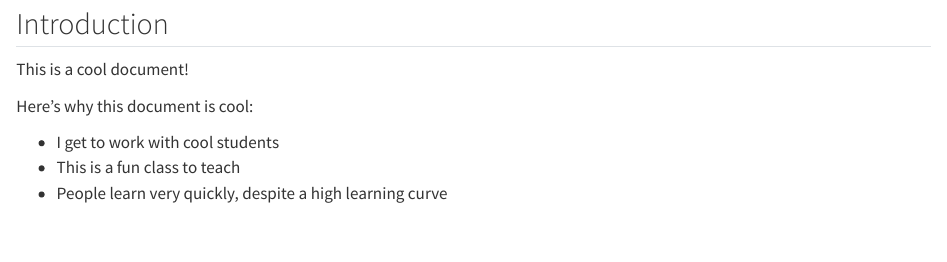
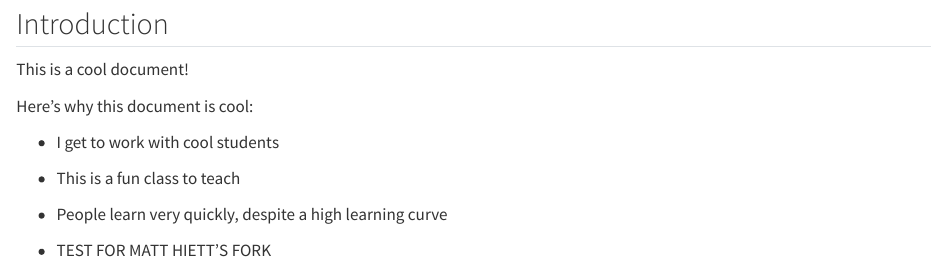
Before and after one commit to agreen4/Data-Example-February-2024, a Quarto document (01_Cool_Document.qmd): the page in a window 1100 px wide, from 110 px down. Rendered offline with R 4.5, knitr and Pandoc in place of Quarto, with nearby package versions.

Commit message:
Update 01_Cool_Document.qmd
Matt's test to try forks.

```diff
--- a/01_Cool_Document.qmd
+++ b/01_Cool_Document.qmd
@@ -13,3 +13,5 @@ Here's why this document is cool:
 - I get to work with cool students
 - This is a fun class to teach
 - People learn very quickly, despite a high learning curve
+
+- TEST FOR MATT HIETT'S FORK
```
